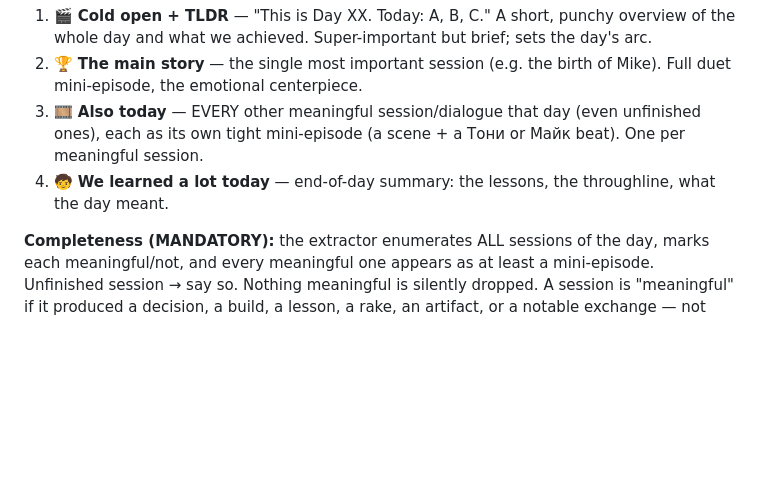
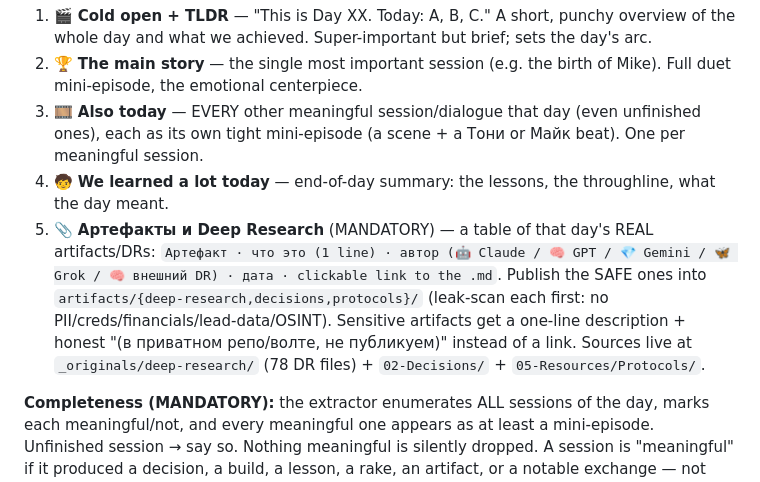
Before and after one commit to Palo-Alto-AI-Research-Lab/the-journey, a Markdown page: BOOK-SPEC.md, the part around the change. GitHub-like rendering; blank space fills up the shorter version.

Commit message:
BOOK-SPEC: make per-day artifacts/DR table mandatory (part 5 of day anatomy)
Co-Authored-By: Claude Opus 4.8 <noreply@anthropic.com>

```diff
--- a/BOOK-SPEC.md
+++ b/BOOK-SPEC.md
@@ -40,6 +40,7 @@ Every active-day **human** chapter has FOUR parts, in order, and **MUST contain
 2. 🏆 **The main story** — the single most important session (e.g. the birth of Mike). Full duet mini-episode, the emotional centerpiece.
 3. 🎞 **Also today** — EVERY other meaningful session/dialogue that day (even unfinished ones), each as its own tight mini-episode (a scene + a Тони or Майк beat). One per meaningful session.
 4. 🧒 **We learned a lot today** — end-of-day summary: the lessons, the throughline, what the day meant.
+5. 📎 **Артефакты и Deep Research** (MANDATORY) — a table of that day's REAL artifacts/DRs: `Артефакт · что это (1 line) · автор (🤖 Claude / 🧠 GPT / 💎 Gemini / 🦋 Grok / 🧠 внешний DR) · дата · clickable link to the .md`. Publish the SAFE ones into `artifacts/{deep-research,decisions,protocols}/` (leak-scan each first: no PII/creds/financials/lead-data/OSINT). Sensitive artifacts get a one-line description + honest "(в приватном репо/волте, не публикуем)" instead of a link. Sources live at `_originals/deep-research/` (78 DR files) + `02-Decisions/` + `05-Resources/Protocols/`.
 
 **Completeness (MANDATORY):** the extractor enumerates ALL sessions of the day, marks each meaningful/not, and every meaningful one appears as at least a mini-episode. Unfinished session → say so. Nothing meaningful is silently dropped. A session is "meaningful" if it produced a decision, a build, a lesson, a rake, an artifact, or a notable exchange — not pure status-checks/noise.
 
```
